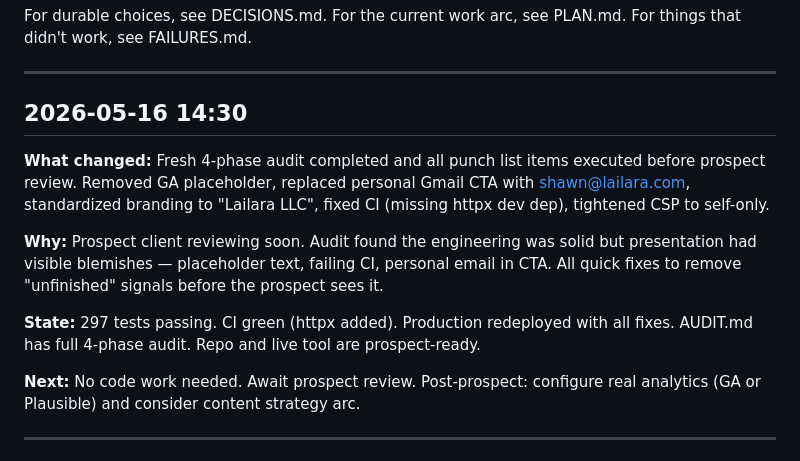
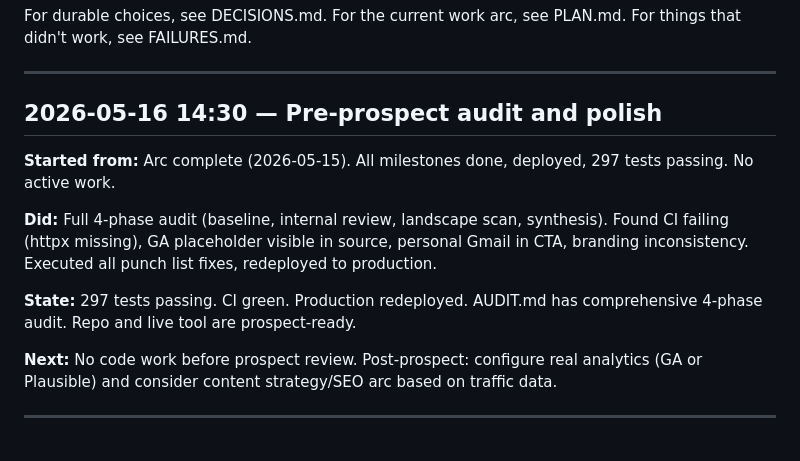
Before and after one commit to MsShawnP/edi-preflight, a Markdown page: HANDOFF.md, the part around the change. GitHub-like rendering.

```diff
--- a/HANDOFF.md
+++ b/HANDOFF.md
@@ -9,15 +9,15 @@ For things that didn't work, see FAILURES.md.
 
 ---
 
-## 2026-05-16 14:30
+## 2026-05-16 14:30 — Pre-prospect audit and polish
 
-**What changed:** Fresh 4-phase audit completed and all punch list items executed before prospect review. Removed GA placeholder, replaced personal Gmail CTA with shawn@lailara.com, standardized branding to "Lailara LLC", fixed CI (missing httpx dev dep), tightened CSP to self-only.
+**Started from:** Arc complete (2026-05-15). All milestones done, deployed, 297 tests passing. No active work.
 
-**Why:** Prospect client reviewing soon. Audit found the engineering was solid but presentation had visible blemishes — placeholder text, failing CI, personal email in CTA. All quick fixes to remove "unfinished" signals before the prospect sees it.
+**Did:** Full 4-phase audit (baseline, internal review, landscape scan, synthesis). Found CI failing (httpx missing), GA placeholder visible in source, personal Gmail in CTA, branding inconsistency. Executed all punch list fixes, redeployed to production.
 
-**State:** 297 tests passing. CI green (httpx added). Production redeployed with all fixes. AUDIT.md has full 4-phase audit. Repo and live tool are prospect-ready.
+**State:** 297 tests passing. CI green. Production redeployed. AUDIT.md has comprehensive 4-phase audit. Repo and live tool are prospect-ready.
 
-**Next:** No code work needed. Await prospect review. Post-prospect: configure real analytics (GA or Plausible) and consider content strategy arc.
+**Next:** No code work before prospect review. Post-prospect: configure real analytics (GA or Plausible) and consider content strategy/SEO arc based on traffic data.
 
 ---
 
```
Also changed, not shown: DECISIONS.md (+14 -0 lines).
